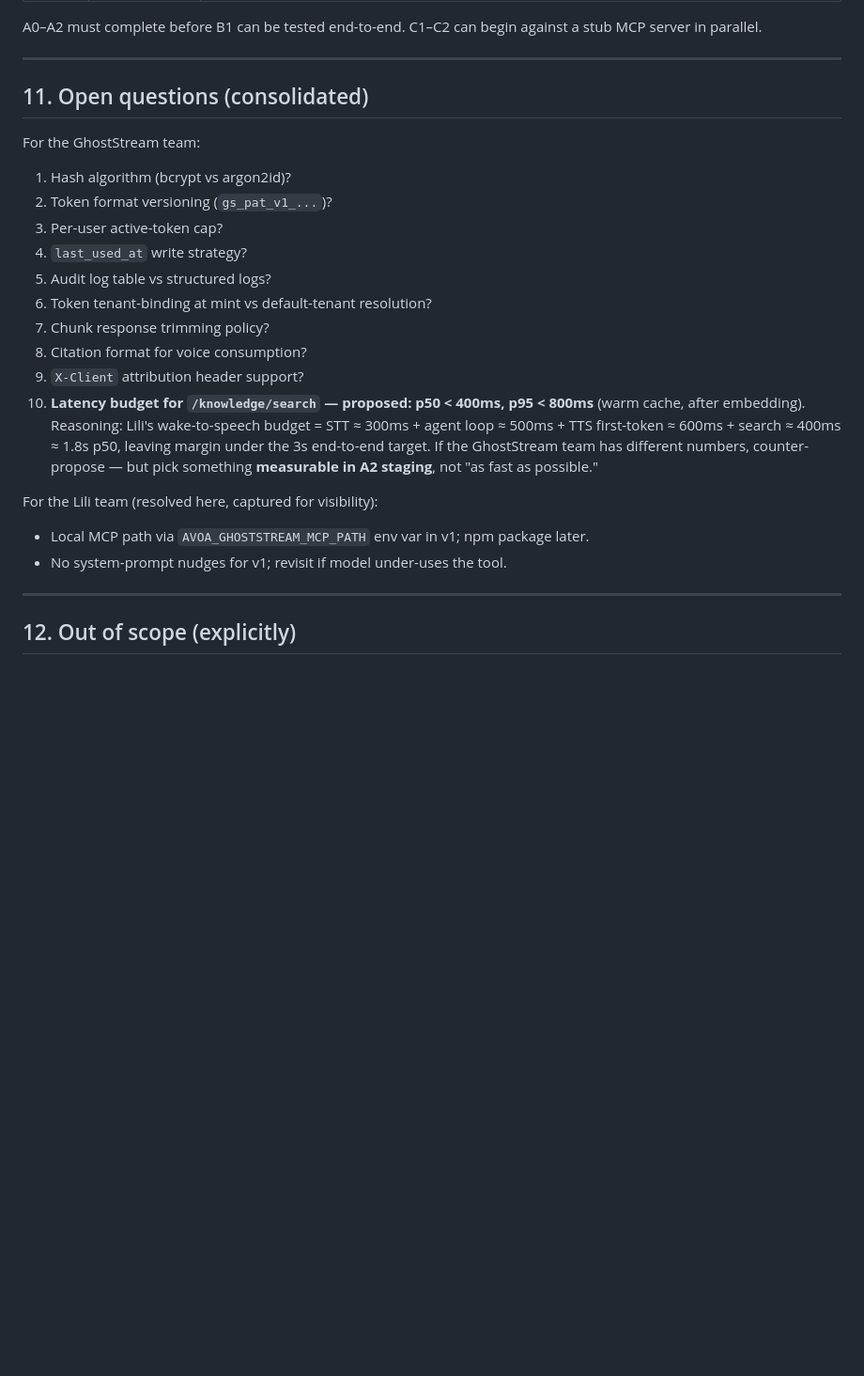
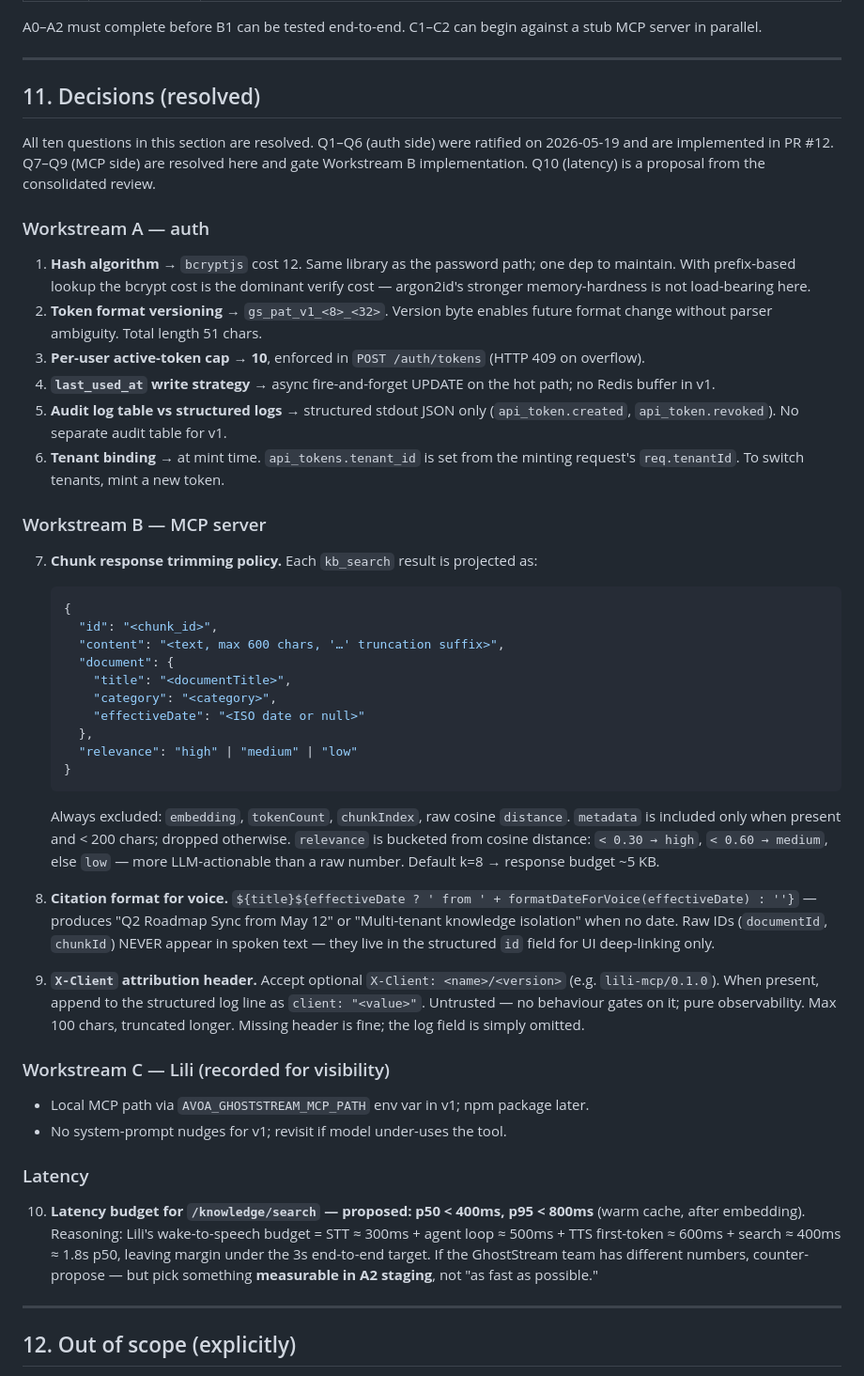
Before and after one commit to papoveB01/ghoststream_project, a Markdown page: docs/rfcs/0001-lili-integration.md, the part around the change. Shown at 94% size. Rendered like a GitHub page; blank space fills up the shorter version.

Commit message:
docs(rfc): resolve §11 Q7–Q9 (MCP-server-side decisions)
Q1–Q6 (auth) were already implemented in PR #12; this commit makes the
ratification explicit in §11 and adds the three MCP-side resolutions
that gate Workstream B implementation:

  Q7 — chunk response trimming policy: compact projection { id, content
       (truncated to 600 chars), document.{title,category,effectiveDate},
       relevance band }. Always-excluded fields: embedding, tokenCount,
       chunkIndex, raw cosine distance. Relevance bucketed from distance
       (<0.30 high, <0.60 medium, else low) — more LLM-actionable than
       a raw number. Default k=8 → ~5 KB response.

  Q8 — citation format for voice: '\${title}\${effectiveDate ? " from
       \${formatDateForVoice(effectiveDate)}" : ""}'. Raw IDs never appear
       in spoken text; they live in the structured 'id' field for UI
       deep-linking only.

  Q9 — X-Client attribution header: accept untrusted, log alongside the
       structured authn log line. Max 100 chars. No behaviour gates on
       its value; pure observability.

Section heading renamed from 'Open questions (consolidated)' to
'Decisions (resolved)' to match the §6 ADR-003 convention.

Co-Authored-By: Claude Opus 4.7 (1M context) <noreply@anthropic.com>

````diff
--- a/docs/rfcs/0001-lili-integration.md
+++ b/docs/rfcs/0001-lili-integration.md
@@ -534,25 +534,48 @@ A0–A2 must complete before B1 can be tested end-to-end. C1–C2 can begin agai
 
 ---
 
-## 11. Open questions (consolidated)
+## 11. Decisions (resolved)
 
-For the GhostStream team:
+All ten questions in this section are resolved. Q1–Q6 (auth side) were ratified on 2026-05-19 and are implemented in PR #12. Q7–Q9 (MCP side) are resolved here and gate Workstream B implementation. Q10 (latency) is a proposal from the consolidated review.
 
-1. Hash algorithm (bcrypt vs argon2id)?
-2. Token format versioning (`gs_pat_v1_...`)?
-3. Per-user active-token cap?
-4. `last_used_at` write strategy?
-5. Audit log table vs structured logs?
-6. Token tenant-binding at mint vs default-tenant resolution?
-7. Chunk response trimming policy?
-8. Citation format for voice consumption?
-9. `X-Client` attribution header support?
-10. **Latency budget for `/knowledge/search` — proposed:** **p50 < 400ms, p95 < 800ms** (warm cache, after embedding). Reasoning: Lili's wake-to-speech budget = STT ≈ 300ms + agent loop ≈ 500ms + TTS first-token ≈ 600ms + search ≈ 400ms ≈ 1.8s p50, leaving margin under the 3s end-to-end target. If the GhostStream team has different numbers, counter-propose — but pick something **measurable in A2 staging**, not "as fast as possible."
+### Workstream A — auth
 
-For the Lili team (resolved here, captured for visibility):
+1. **Hash algorithm** → `bcryptjs` cost 12. Same library as the password path; one dep to maintain. With prefix-based lookup the bcrypt cost is the dominant verify cost — argon2id's stronger memory-hardness is not load-bearing here.
+2. **Token format versioning** → `gs_pat_v1_<8>_<32>`. Version byte enables future format change without parser ambiguity. Total length 51 chars.
+3. **Per-user active-token cap** → **10**, enforced in `POST /auth/tokens` (HTTP 409 on overflow).
+4. **`last_used_at` write strategy** → async fire-and-forget UPDATE on the hot path; no Redis buffer in v1.
+5. **Audit log table vs structured logs** → structured stdout JSON only (`api_token.created`, `api_token.revoked`). No separate audit table for v1.
+6. **Tenant binding** → at mint time. `api_tokens.tenant_id` is set from the minting request's `req.tenantId`. To switch tenants, mint a new token.
+
+### Workstream B — MCP server
+
+7. **Chunk response trimming policy.** Each `kb_search` result is projected as:
+   ```json
+   {
+     "id": "<chunk_id>",
+     "content": "<text, max 600 chars, '…' truncation suffix>",
+     "document": {
+       "title": "<documentTitle>",
+       "category": "<category>",
+       "effectiveDate": "<ISO date or null>"
+     },
+     "relevance": "high" | "medium" | "low"
+   }
+   ```
+   Always excluded: `embedding`, `tokenCount`, `chunkIndex`, raw cosine `distance`. `metadata` is included only when present and < 200 chars; dropped otherwise. `relevance` is bucketed from cosine distance: `< 0.30 → high`, `< 0.60 → medium`, else `low` — more LLM-actionable than a raw number. Default k=8 → response budget ~5 KB.
+
+8. **Citation format for voice.** `${title}${effectiveDate ? ' from ' + formatDateForVoice(effectiveDate) : ''}` — produces "Q2 Roadmap Sync from May 12" or "Multi-tenant knowledge isolation" when no date. Raw IDs (`documentId`, `chunkId`) NEVER appear in spoken text — they live in the structured `id` field for UI deep-linking only.
+
+9. **`X-Client` attribution header.** Accept optional `X-Client: <name>/<version>` (e.g. `lili-mcp/0.1.0`). When present, append to the structured log line as `client: "<value>"`. Untrusted — no behaviour gates on it; pure observability. Max 100 chars, truncated longer. Missing header is fine; the log field is simply omitted.
+
+### Workstream C — Lili (recorded for visibility)
 
 - Local MCP path via `AVOA_GHOSTSTREAM_MCP_PATH` env var in v1; npm package later.
 - No system-prompt nudges for v1; revisit if model under-uses the tool.
+
+### Latency
+
+10. **Latency budget for `/knowledge/search` — proposed:** **p50 < 400ms, p95 < 800ms** (warm cache, after embedding). Reasoning: Lili's wake-to-speech budget = STT ≈ 300ms + agent loop ≈ 500ms + TTS first-token ≈ 600ms + search ≈ 400ms ≈ 1.8s p50, leaving margin under the 3s end-to-end target. If the GhostStream team has different numbers, counter-propose — but pick something **measurable in A2 staging**, not "as fast as possible."
 
 ---
 
````
